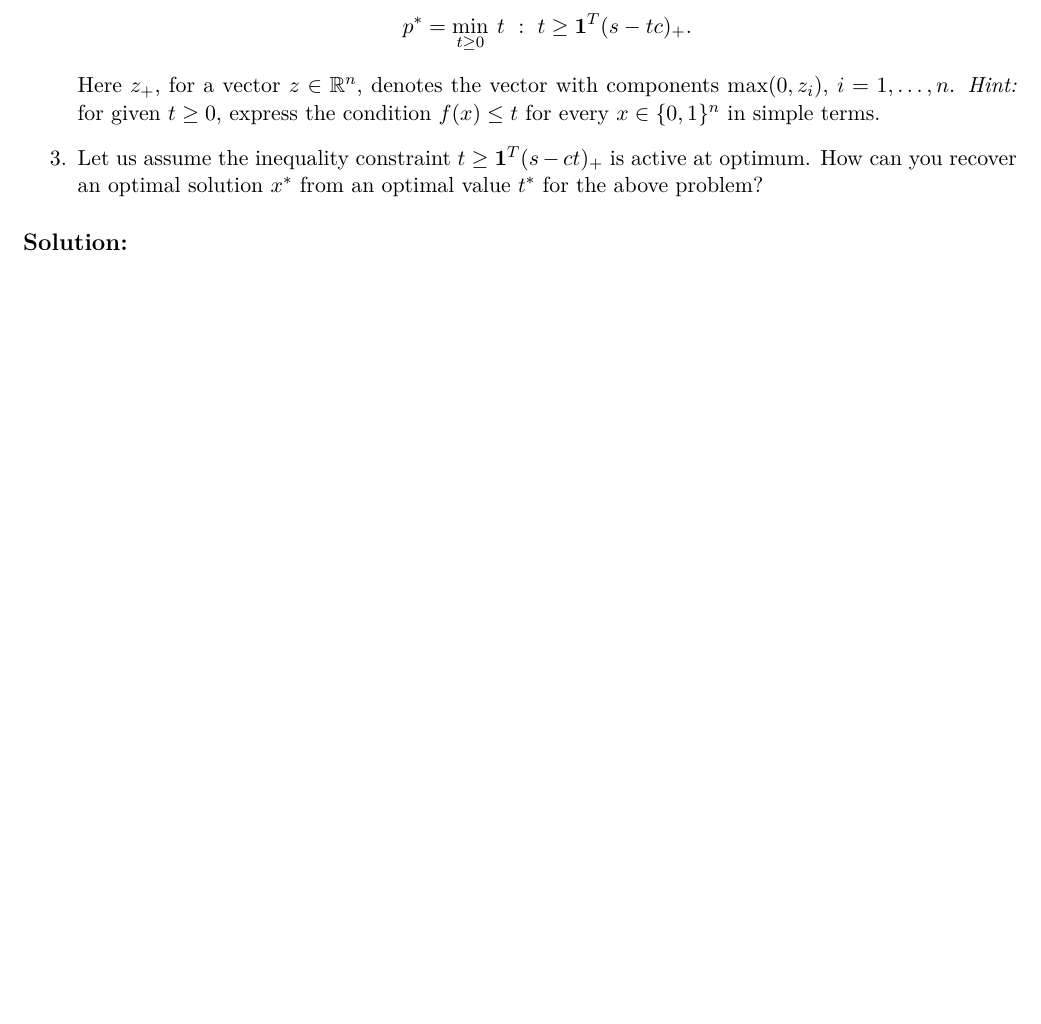
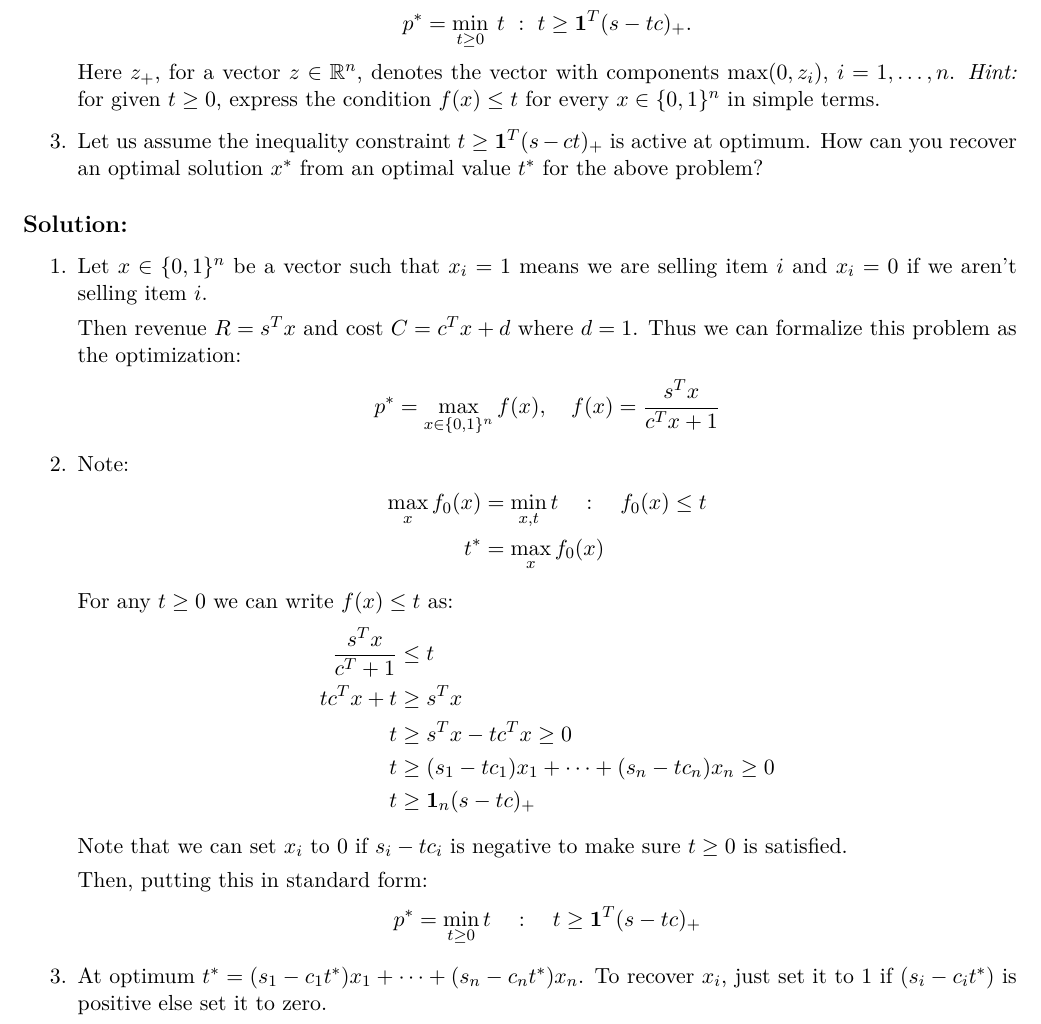
Before and after one commit to vighneshiyer/ee227a, a LaTeX problem sheet (hw/hw4/hw4_response.tex): part of page 6 of 8, cut so that both start at the same text, the shorter picture padded with empty space. Compiled offline with XeLaTeX.

Commit message:
hw4 problem 4

```diff
--- a/hw/hw4/hw4_response.tex
+++ b/hw/hw4/hw4_response.tex
@@ -171,7 +170,38 @@ We have to decide which items to sell among of a collection of $n$ items, with g
 \end{enumerate}
 
 \begin{solution}
-% Your solution here
+\begin{enumerate}
+    \item Let $x \in \{0,1\}^n$ be a vector such that $x_i = 1$ means we are selling item $i$ and $x_i = 0$ if we aren't selling item $i$.
+
+    Then revenue $R = s^T x$ and cost $C = c^T x + d$ where $d = 1$. Thus we can formalize this problem as the optimization:
+    \begin{align*}
+        p^* = \max_{x \in \{0,1\}^n} f(x), \quad f(x) = \frac{s^T x}{c^T x + 1}
+    \end{align*}
+
+    \item Note:
+    \begin{align*}
+        \max_x f_0(x) &= \min_{x,t} t \quad : \quad f_0(x) \leq t \\
+        t^* &= \max_x f_0(x)
+    \end{align*}
+
+    For any $t \geq 0$ we can write $f(x) \leq t$ as:
+    \begin{align*}
+        \frac{s^T x}{c^T + 1} &\leq t \\
+        t c^T x + t &\geq s^T x \\
+        t &\geq s^Tx - t c^T x \geq 0 \\
+        t &\geq (s_1 - t c_1)x_1 + \dots + (s_n - t c_n)x_n \geq 0 \\
+        t &\geq \mathbf{1}_n (s-tc)_{+}
+    \end{align*}
+
+    Note that we can set $x_i$ to 0 if $s_i - t c_i$ is negative to make sure $t \geq 0$ is satisfied.
+
+    Then, putting this in standard form:
+    \begin{align*}
+        p^* = \min_{t \geq 0} t \quad : \quad t \geq \mathbf{1}^T (s - tc)_{+}
+    \end{align*}
+
+    \item At optimum $t^* = (s_1 - c_1 t^*)x_1 + \dots + (s_n - c_n t^*)x_n$. To recover $x_i$, just set it to 1 if $(s_i - c_i t^*)$ is positive else set it to zero.
+\end{enumerate}
 \end{solution}
 
 \newpage
```
Also changed, not shown: hw/hw4/hw4_response.pdf, hw/hw4/hw4_response.tex (1 more changed lines).
